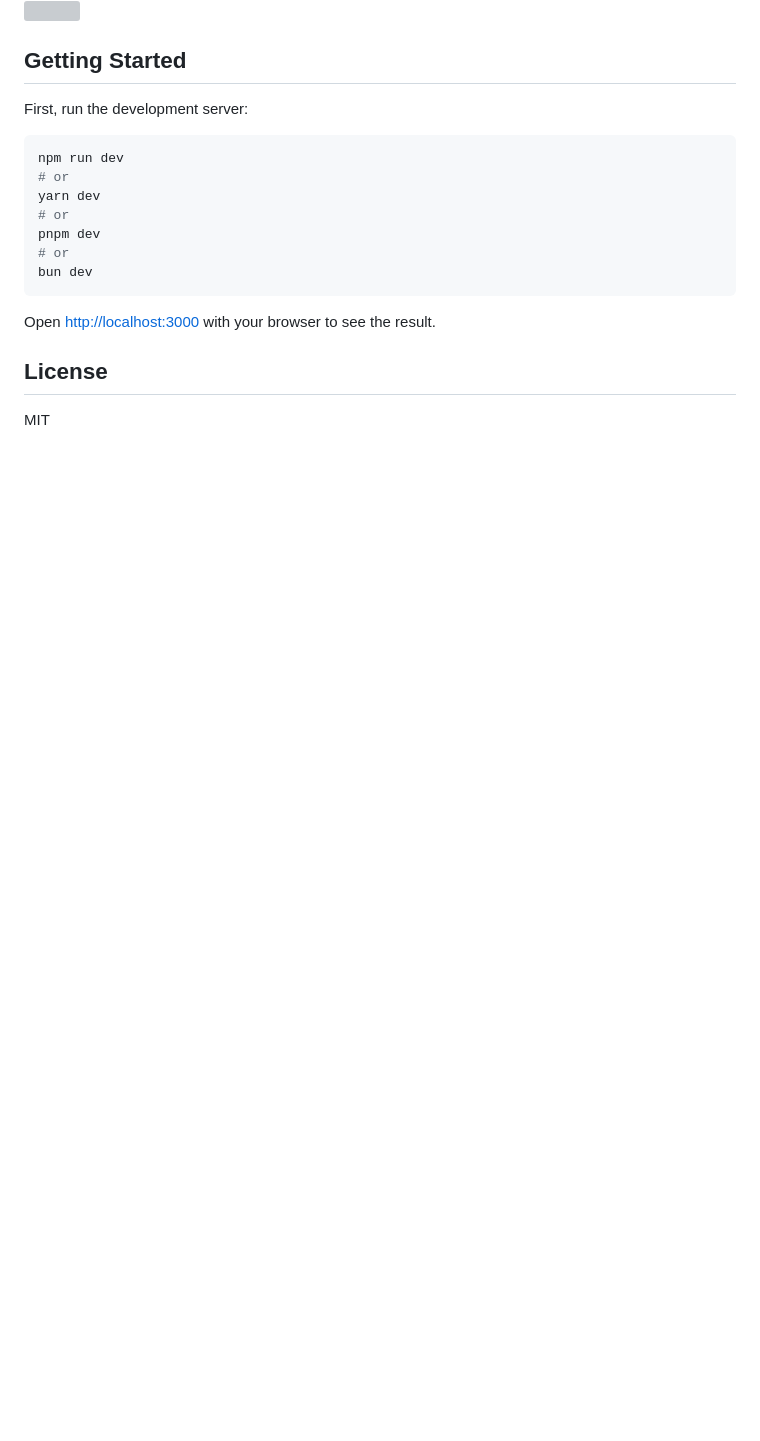
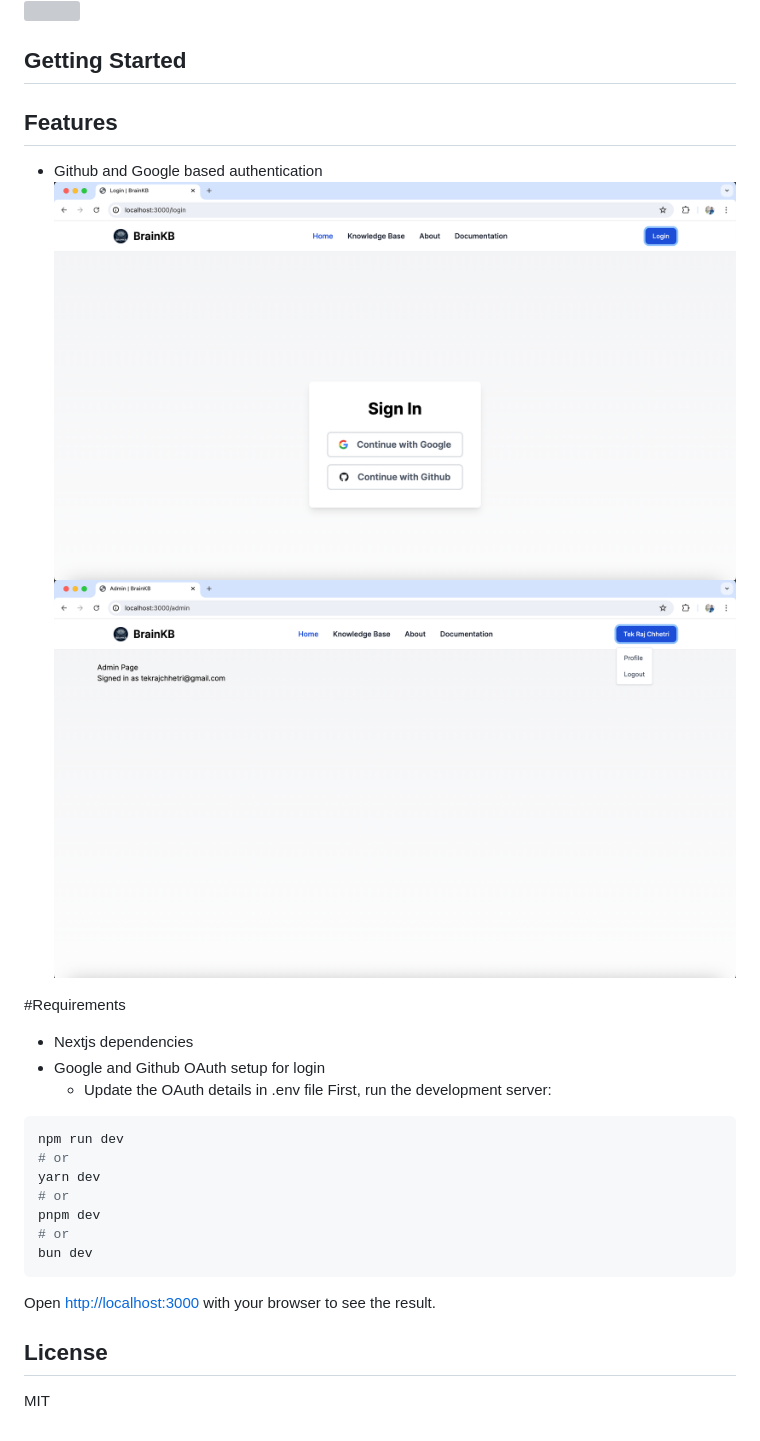
Before and after one commit to sensein/brainkb-ui, a Markdown page: README.md, the part around the change. Drawn GitHub-style; pictures changed too: images/admin.png (added), images/login.png (added); blank space fills up the shorter version; grey boxes are pictures that could not be loaded.

````diff
--- a/README.md
+++ b/README.md
@@ -5,6 +5,15 @@
 
 ## Getting Started
 
+## Features
+- Github and Google based authentication
+    ![](images/login.png)
+    ![](images/admin.png)
+
+#Requirements
+- Nextjs dependencies
+- Google and Github OAuth setup for login
+  - Update the OAuth details in .env file
 First, run the development server:
 
 ```bash
````
